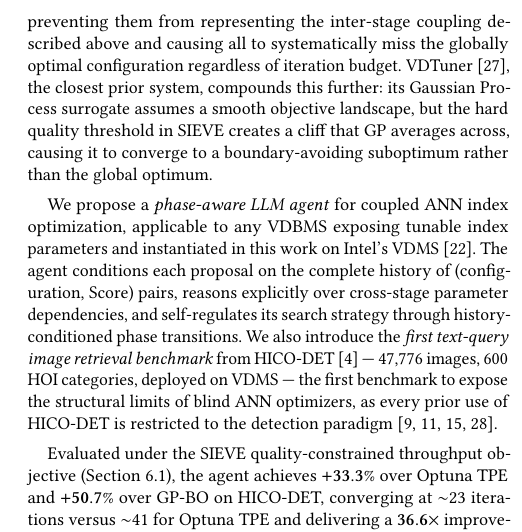
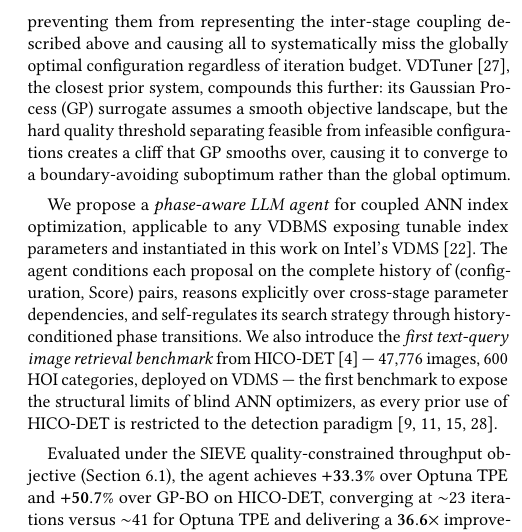
Before and after one commit to shahrzadesmat/Agentic_VDMS, a LaTeX paper (main.tex): part of one column of page 2 of 13, cut so that both start at the same text. Compiled offline with pdfLaTeX.

Commit message:
Fix VDTuner foil sentence: remove undefined SIEVE forward ref, introduce GP properly, 'smooths over' not 'averages across'

```diff
--- a/main.tex
+++ b/main.tex
@@ -251,9 +251,10 @@ independently, structurally preventing them from representing the inter-stage
 coupling described above and causing all to systematically miss the globally
 optimal configuration regardless of iteration budget.
 VDTuner~\cite{yang2024vdtuner}, the closest prior system, compounds this further:
-its Gaussian Process surrogate assumes a smooth objective landscape, but the hard
-quality threshold in SIEVE creates a cliff that GP averages across, causing it to
-converge to a boundary-avoiding suboptimum rather than the global optimum.
+its Gaussian Process (GP) surrogate assumes a smooth objective landscape, but the
+hard quality threshold separating feasible from infeasible configurations creates
+a cliff that GP smooths over, causing it to converge to a boundary-avoiding
+suboptimum rather than the global optimum.
 
 We propose a \emph{phase-aware LLM agent} for coupled ANN index optimization,
 applicable to any VDBMS exposing tunable index parameters and instantiated in this
```
